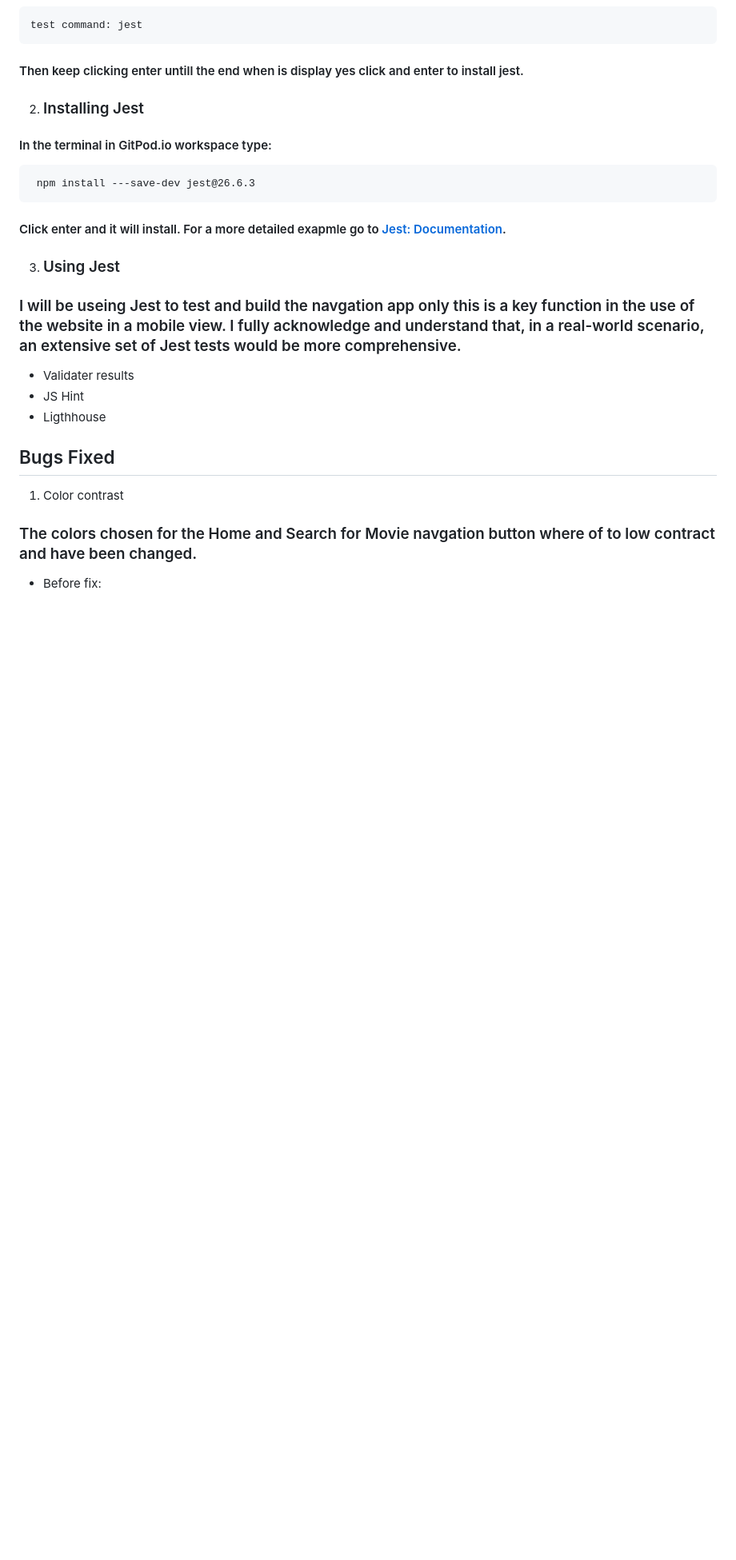
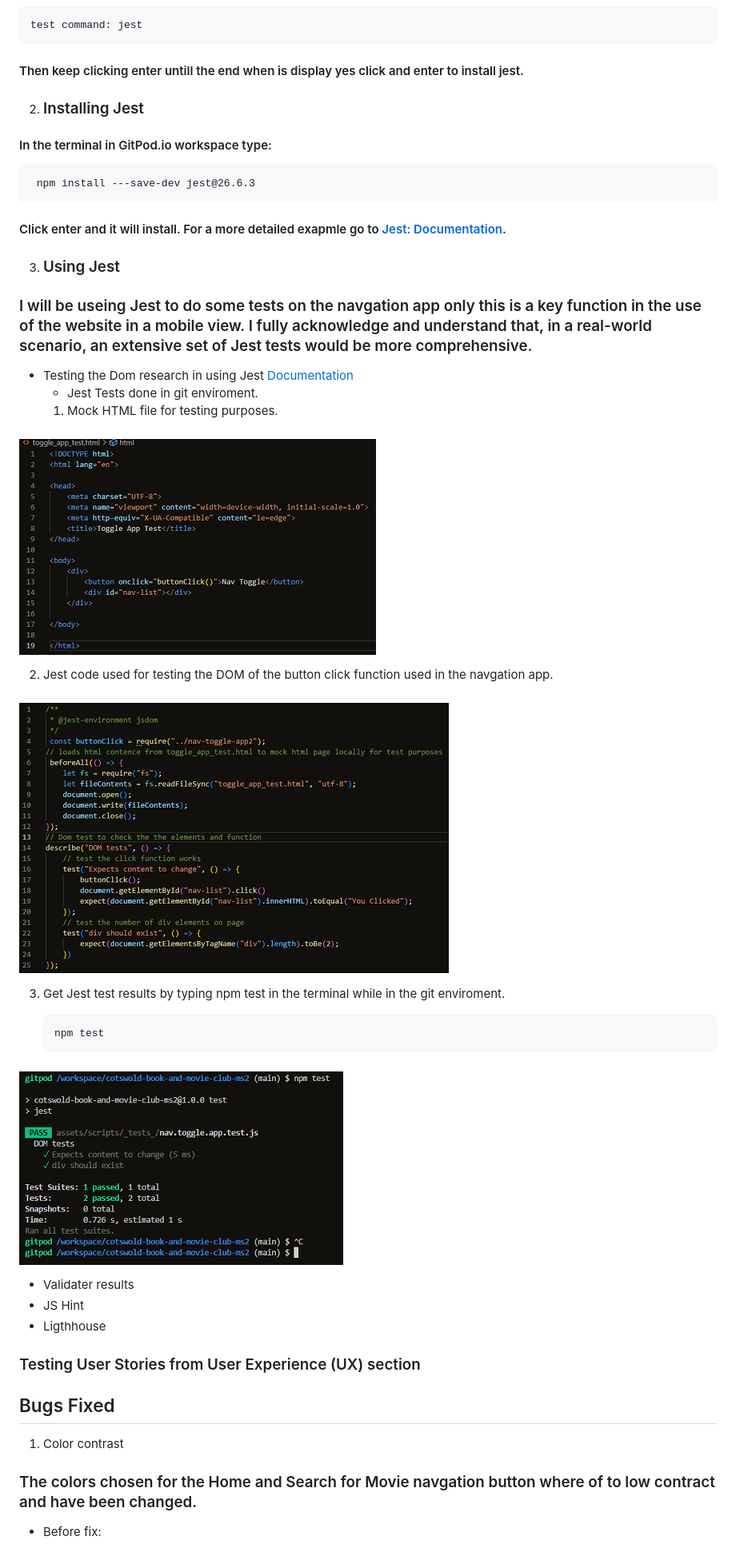
Before and after one commit to Ed-Whyatt/cotswold-book-and-movie-club-ms2, a Markdown page: README.md, the part around the change printed below. Shown: that part at 80% size. Rendered like a GitHub page; pictures changed too: documentation/jest-test-images/jest-html-test.png (added), documentation/jest-test-images/jest-test-code.png (added), documentation/jest-test-images/jest-test.png (added); blank space fills up the shorter version.

Commit message:
docs: Add images of jest testing in testing section in readme

```diff
--- a/README.md
+++ b/README.md
@@ -147,11 +148,26 @@ Am I Responsive has been used for the responsie image at the top of README.md yo
      npm install ---save-dev jest@26.6.3
 #### Click enter and it will install. For a more detailed exapmle go to [Jest: Documentation](https://jestjs.io/docs/getting-started).
 3. ### Using Jest
-### I will be useing Jest to test and build the navgation app only this is a key function in the use of the website in a mobile view. I fully acknowledge and understand that, in a real-world scenario, an extensive set of Jest tests would be more comprehensive.
+### I will be useing Jest to do some tests on the navgation app only this is a key function in the use of the website in a mobile view. I fully acknowledge and understand that, in a real-world scenario, an extensive set of Jest tests would be more comprehensive.
+- Testing the Dom research in using Jest [Documentation](https://jestjs.io/docs/tutorial-jquery)
+   - Jest Tests done in git enviroment.
+   1. Mock HTML file for testing purposes.
+### ![text](documentation/jest-test-images/jest-html-test.png)
+   2. Jest code used for testing the DOM of the button click function used in the navgation app.
+### ![text](documentation/jest-test-images/jest-test-code.png)
+   3. Get Jest test results by typing npm test in the terminal while in the git enviroment.
+
+          npm test
+
+### ![text](documentation/jest-test-images/jest-test.png)
+
 
 - Validater results
 - JS Hint
 - Ligthhouse
+
+### Testing User Stories from User Experience (UX) section
+
 ## Bugs Fixed
 1. Color contrast
 ### The colors chosen for the Home and Search for Movie navgation button where of to low contract and have been changed.
```
Also changed, not shown: other parts of README.md (+3 -0 lines).
